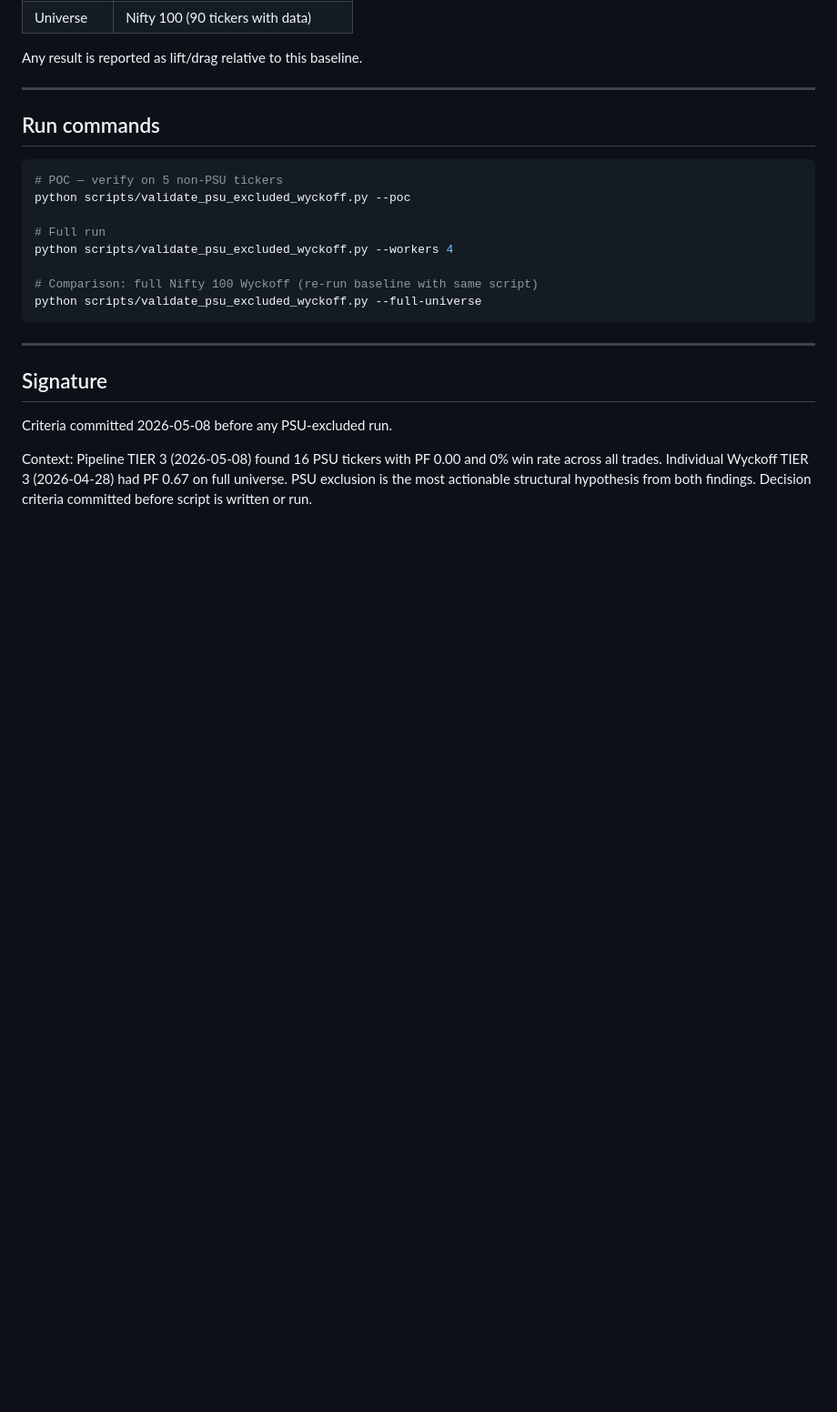
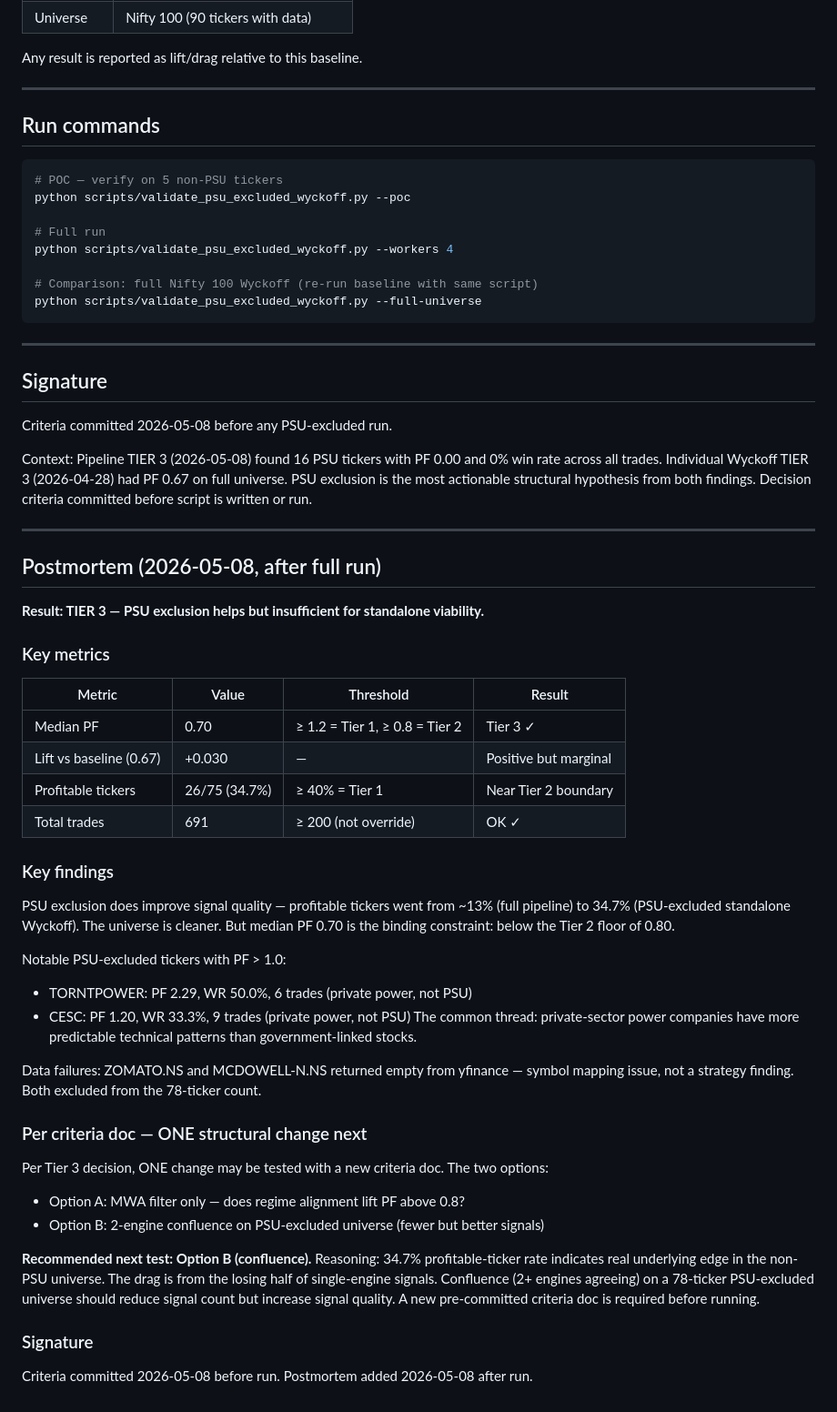
Before and after one commit to shadowmarketai/mkumaran-trading-os, a Markdown page: docs/strategy_validation/psu_excluded_wyckoff_criteria.md, the part around the change. Shown at 91% size. Rendered like a GitHub page; blank space fills up the shorter version.

Commit message:
docs(psu-wyckoff): postmortem — TIER 3, confluence on PSU-excluded is next test
PF 0.70 (+0.030 lift), profitable tickers 34.7%. PSU exclusion improves the
universe but standalone Wyckoff is still below Tier 2 floor (0.80).
Next: confluence (2-engine, PSU-excluded) with new pre-committed criteria doc.

Co-Authored-By: Claude Sonnet 4.6 <noreply@anthropic.com>

```diff
--- a/docs/strategy_validation/psu_excluded_wyckoff_criteria.md
+++ b/docs/strategy_validation/psu_excluded_wyckoff_criteria.md
@@ -177,3 +177,49 @@ Context: Pipeline TIER 3 (2026-05-08) found 16 PSU tickers with PF 0.00 and 0%
 win rate across all trades. Individual Wyckoff TIER 3 (2026-04-28) had PF 0.67 on
 full universe. PSU exclusion is the most actionable structural hypothesis from both
 findings. Decision criteria committed before script is written or run.
+
+---
+
+## Postmortem (2026-05-08, after full run)
+
+**Result: TIER 3 — PSU exclusion helps but insufficient for standalone viability.**
+
+### Key metrics
+
+| Metric | Value | Threshold | Result |
+|---|---|---|---|
+| Median PF | 0.70 | ≥ 1.2 = Tier 1, ≥ 0.8 = Tier 2 | Tier 3 ✓ |
+| Lift vs baseline (0.67) | +0.030 | — | Positive but marginal |
+| Profitable tickers | 26/75 (34.7%) | ≥ 40% = Tier 1 | Near Tier 2 boundary |
+| Total trades | 691 | ≥ 200 (not override) | OK ✓ |
+
+### Key findings
+
+PSU exclusion does improve signal quality — profitable tickers went from ~13% (full
+pipeline) to 34.7% (PSU-excluded standalone Wyckoff). The universe is cleaner.
+But median PF 0.70 is the binding constraint: below the Tier 2 floor of 0.80.
+
+Notable PSU-excluded tickers with PF > 1.0:
+- TORNTPOWER: PF 2.29, WR 50.0%, 6 trades (private power, not PSU)
+- CESC: PF 1.20, WR 33.3%, 9 trades (private power, not PSU)
+The common thread: private-sector power companies have more predictable
+technical patterns than government-linked stocks.
+
+Data failures: ZOMATO.NS and MCDOWELL-N.NS returned empty from yfinance — symbol
+mapping issue, not a strategy finding. Both excluded from the 78-ticker count.
+
+### Per criteria doc — ONE structural change next
+
+Per Tier 3 decision, ONE change may be tested with a new criteria doc. The two options:
+- Option A: MWA filter only — does regime alignment lift PF above 0.8?
+- Option B: 2-engine confluence on PSU-excluded universe (fewer but better signals)
+
+**Recommended next test: Option B (confluence).** Reasoning: 34.7% profitable-ticker
+rate indicates real underlying edge in the non-PSU universe. The drag is from the
+losing half of single-engine signals. Confluence (2+ engines agreeing) on a 78-ticker
+PSU-excluded universe should reduce signal count but increase signal quality. A new
+pre-committed criteria doc is required before running.
+
+### Signature
+
+Criteria committed 2026-05-08 before run. Postmortem added 2026-05-08 after run.
```
